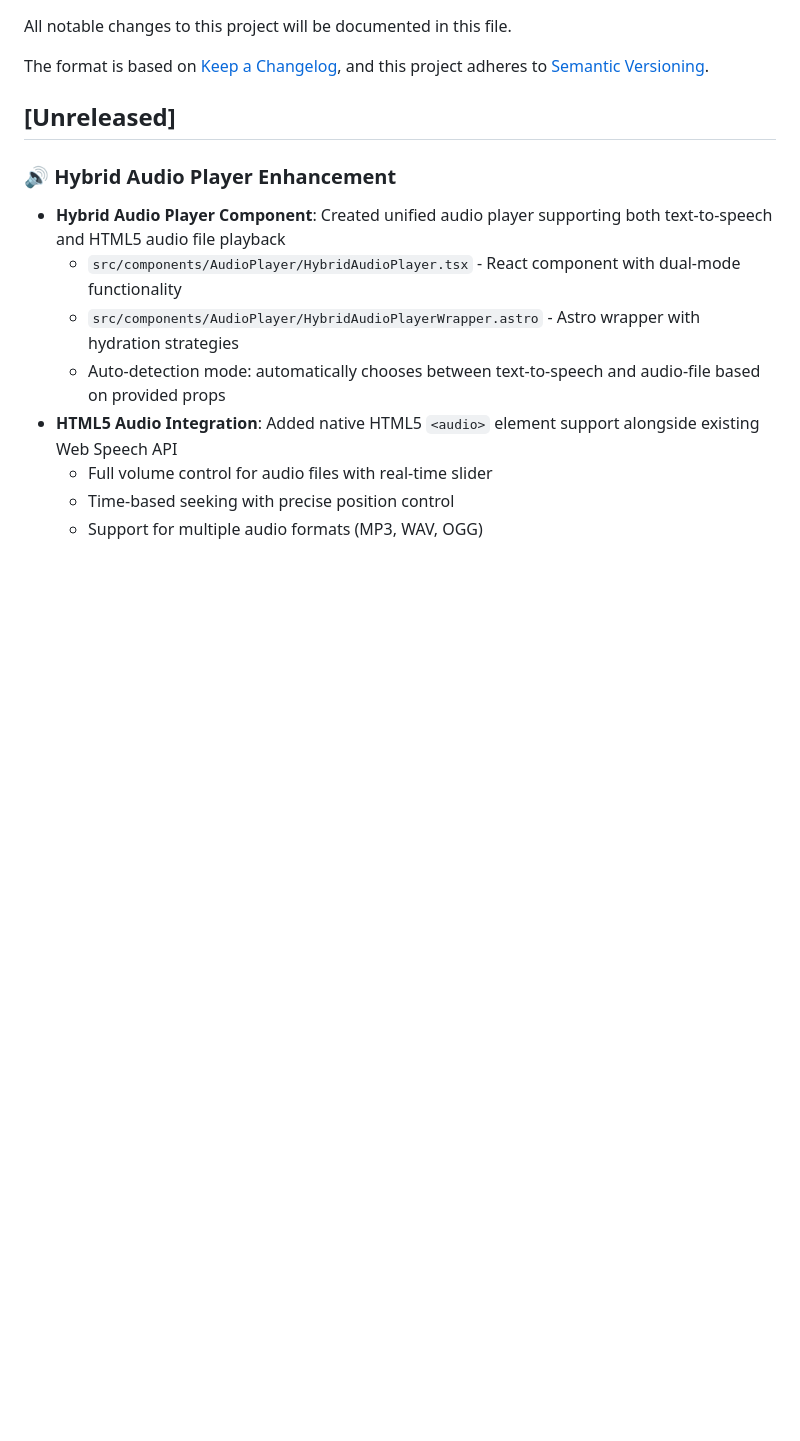
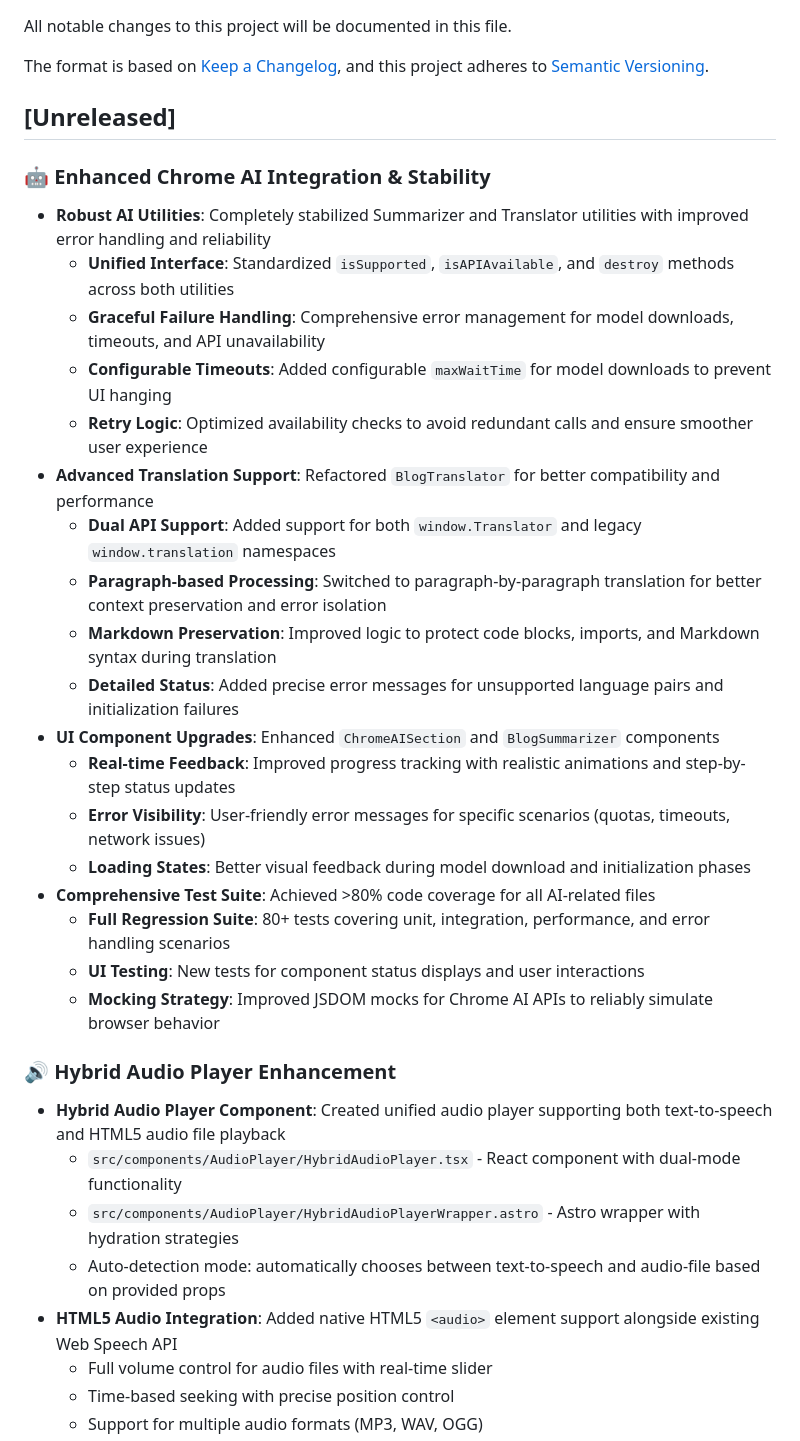
Before and after one commit to nicolas-deyros/astro-portfolio-v2, a Markdown page: CHANGELOG.md, the part around the change. Drawn GitHub-style; blank space fills up the shorter version.

```diff
--- a/CHANGELOG.md
+++ b/CHANGELOG.md
@@ -262,6 +262,27 @@ The format is based on [Keep a Changelog](https://keepachangelog.com/en/1.0.0/),
 and this project adheres to [Semantic Versioning](https://semver.org/spec/v2.0.0.html).
 
 ## [Unreleased]
+
+### 🤖 Enhanced Chrome AI Integration & Stability
+
+- **Robust AI Utilities**: Completely stabilized Summarizer and Translator utilities with improved error handling and reliability
+  - **Unified Interface**: Standardized `isSupported`, `isAPIAvailable`, and `destroy` methods across both utilities
+  - **Graceful Failure Handling**: Comprehensive error management for model downloads, timeouts, and API unavailability
+  - **Configurable Timeouts**: Added configurable `maxWaitTime` for model downloads to prevent UI hanging
+  - **Retry Logic**: Optimized availability checks to avoid redundant calls and ensure smoother user experience
+- **Advanced Translation Support**: Refactored `BlogTranslator` for better compatibility and performance
+  - **Dual API Support**: Added support for both `window.Translator` and legacy `window.translation` namespaces
+  - **Paragraph-based Processing**: Switched to paragraph-by-paragraph translation for better context preservation and error isolation
+  - **Markdown Preservation**: Improved logic to protect code blocks, imports, and Markdown syntax during translation
+  - **Detailed Status**: Added precise error messages for unsupported language pairs and initialization failures
+- **UI Component Upgrades**: Enhanced `ChromeAISection` and `BlogSummarizer` components
+  - **Real-time Feedback**: Improved progress tracking with realistic animations and step-by-step status updates
+  - **Error Visibility**: User-friendly error messages for specific scenarios (quotas, timeouts, network issues)
+  - **Loading States**: Better visual feedback during model download and initialization phases
+- **Comprehensive Test Suite**: Achieved >80% code coverage for all AI-related files
+  - **Full Regression Suite**: 80+ tests covering unit, integration, performance, and error handling scenarios
+  - **UI Testing**: New tests for component status displays and user interactions
+  - **Mocking Strategy**: Improved JSDOM mocks for Chrome AI APIs to reliably simulate browser behavior
 
 ### 🔊 Hybrid Audio Player Enhancement
 
```
Also changed, not shown: README.md (+3 -2 lines).
